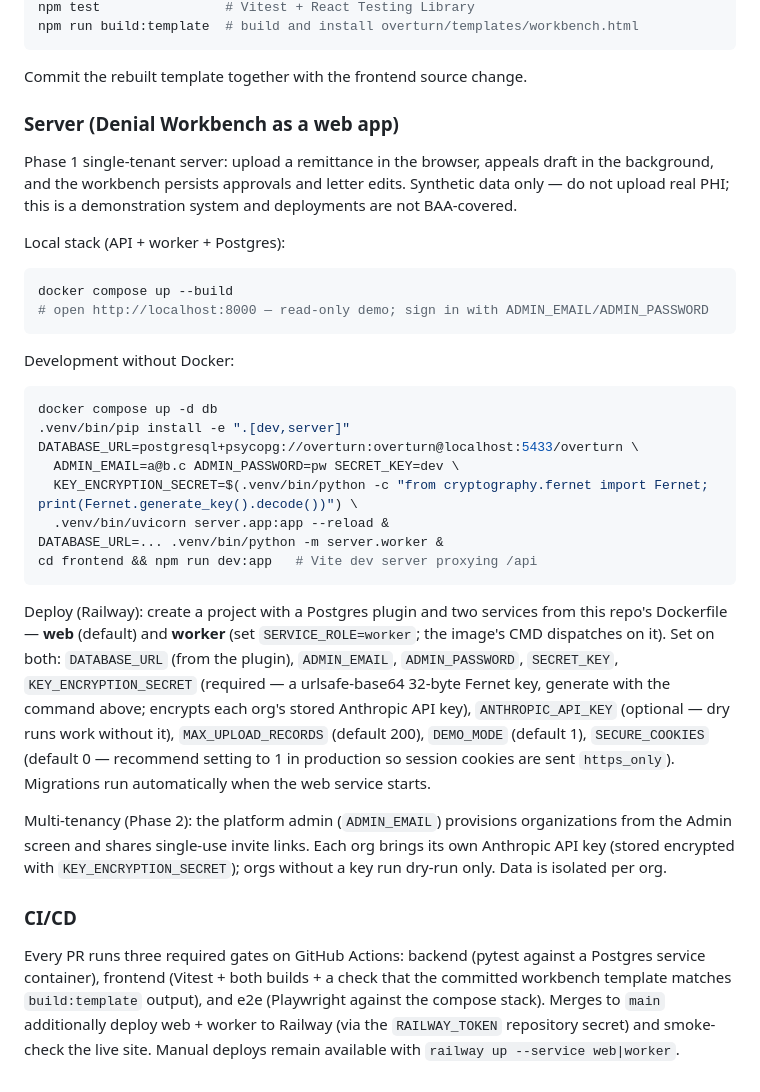
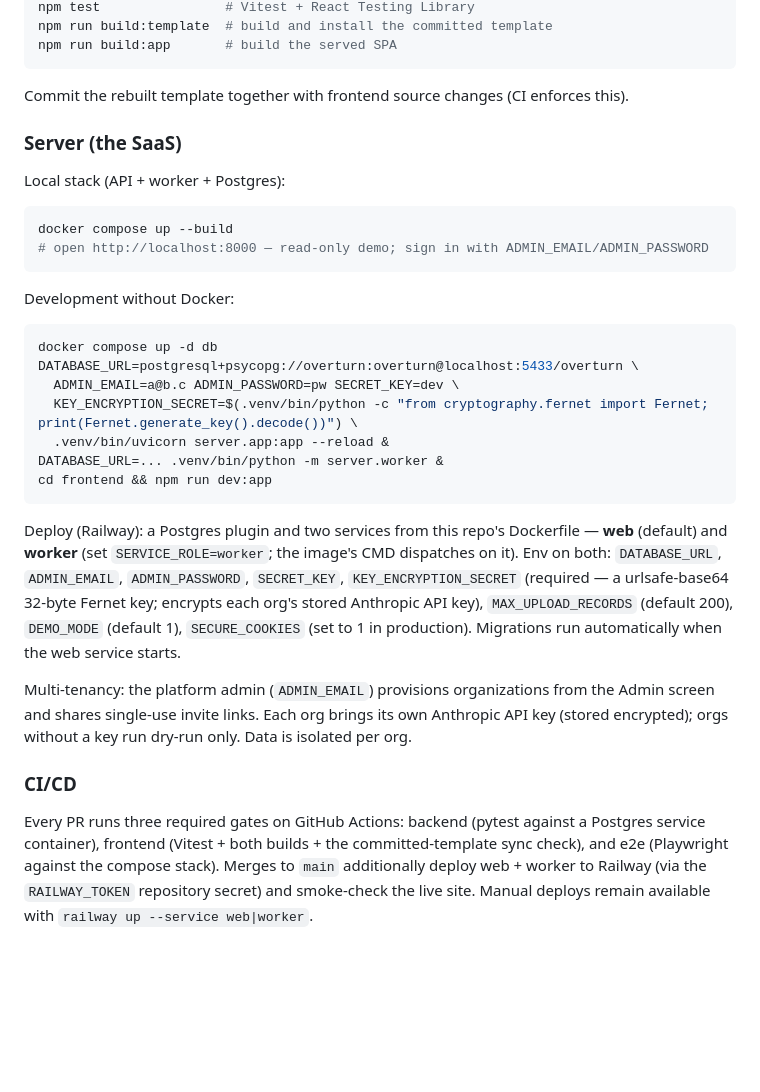
Before and after one commit to saikamara59/overturn, a Markdown page: README.md, the part around one of its changes. GitHub-like rendering; blank space fills up the shorter version.

Commit message:
README: portfolio-grade rewrite — product story, live demo, engineering highlights
Co-Authored-By: Claude Fable 5 <noreply@anthropic.com>

````diff
--- a/README.md
+++ b/README.md
@@ -121,15 +180,12 @@ npm run dev             # hot-reload dev server with a synthetic fixture
 npm test                # Vitest + React Testing Library
-npm run build:template  # build and install overturn/templates/workbench.html
+npm run build:template  # build and install the committed template
+npm run build:app       # build the served SPA
 ```
 
-Commit the rebuilt template together with the frontend source change.
+Commit the rebuilt template together with frontend source changes (CI
+enforces this).
 
-### Server (Denial Workbench as a web app)
-
-Phase 1 single-tenant server: upload a remittance in the browser, appeals
-draft in the background, and the workbench persists approvals and letter
-edits. Synthetic data only — do not upload real PHI; this is a demonstration
-system and deployments are not BAA-covered.
+### Server (the SaaS)
 
 Local stack (API + worker + Postgres):
 
@@ -142,39 +198,33 @@ Development without Docker:
 
 ```bash
 docker compose up -d db
-.venv/bin/pip install -e ".[dev,server]"
 DATABASE_URL=postgresql+psycopg://overturn:overturn@localhost:5433/overturn \
   ADMIN_EMAIL=a@b.c ADMIN_PASSWORD=pw SECRET_KEY=dev \
   KEY_ENCRYPTION_SECRET=$(.venv/bin/python -c "from cryptography.fernet import Fernet; print(Fernet.generate_key().decode())") \
   .venv/bin/uvicorn server.app:app --reload &
 DATABASE_URL=... .venv/bin/python -m server.worker &
-cd frontend && npm run dev:app   # Vite dev server proxying /api
+cd frontend && npm run dev:app
 ```
 
-Deploy (Railway): create a project with a Postgres plugin and two services
-from this repo's Dockerfile — **web** (default) and **worker** (set
-`SERVICE_ROLE=worker`; the image's CMD dispatches on it). Set on both:
-`DATABASE_URL` (from the plugin), `ADMIN_EMAIL`, `ADMIN_PASSWORD`,
-`SECRET_KEY`, `KEY_ENCRYPTION_SECRET` (required — a urlsafe-base64 32-byte
-Fernet key, generate with the command above; encrypts each org's stored
-Anthropic API key), `ANTHROPIC_API_KEY` (optional — dry runs work without
-it), `MAX_UPLOAD_RECORDS` (default 200), `DEMO_MODE` (default 1),
-`SECURE_COOKIES` (default 0 — recommend setting to 1 in production so
-session cookies are sent `https_only`). Migrations run automatically when
-the web service starts.
+Deploy (Railway): a Postgres plugin and two services from this repo's
+Dockerfile — **web** (default) and **worker** (set `SERVICE_ROLE=worker`;
+the image's CMD dispatches on it). Env on both: `DATABASE_URL`,
+`ADMIN_EMAIL`, `ADMIN_PASSWORD`, `SECRET_KEY`, `KEY_ENCRYPTION_SECRET`
+(required — a urlsafe-base64 32-byte Fernet key; encrypts each org's stored
+Anthropic API key), `MAX_UPLOAD_RECORDS` (default 200), `DEMO_MODE`
+(default 1), `SECURE_COOKIES` (set to 1 in production). Migrations run
+automatically when the web service starts.
 
-Multi-tenancy (Phase 2): the platform admin (`ADMIN_EMAIL`) provisions
-organizations from the Admin screen and shares single-use invite links.
-Each org brings its own Anthropic API key (stored encrypted with
-`KEY_ENCRYPTION_SECRET`); orgs without a key run dry-run only. Data is
-isolated per org.
+Multi-tenancy: the platform admin (`ADMIN_EMAIL`) provisions organizations
+from the Admin screen and shares single-use invite links. Each org brings
+its own Anthropic API key (stored encrypted); orgs without a key run
+dry-run only. Data is isolated per org.
 
 ### CI/CD
 
 Every PR runs three required gates on GitHub Actions: backend (pytest
-against a Postgres service container), frontend (Vitest + both builds +
-a check that the committed workbench template matches `build:template`
-output), and e2e (Playwright against the compose stack). Merges to `main`
-additionally deploy web + worker to Railway (via the `RAILWAY_TOKEN`
-repository secret) and smoke-check the live site. Manual deploys remain
-available with `railway up --service web|worker`.
+against a Postgres service container), frontend (Vitest + both builds + the
+committed-template sync check), and e2e (Playwright against the compose
+stack). Merges to `main` additionally deploy web + worker to Railway (via
+the `RAILWAY_TOKEN` repository secret) and smoke-check the live site.
+Manual deploys remain available with `railway up --service web|worker`.
````
Also changed, not shown: other parts of README.md (+104 -45 lines).
